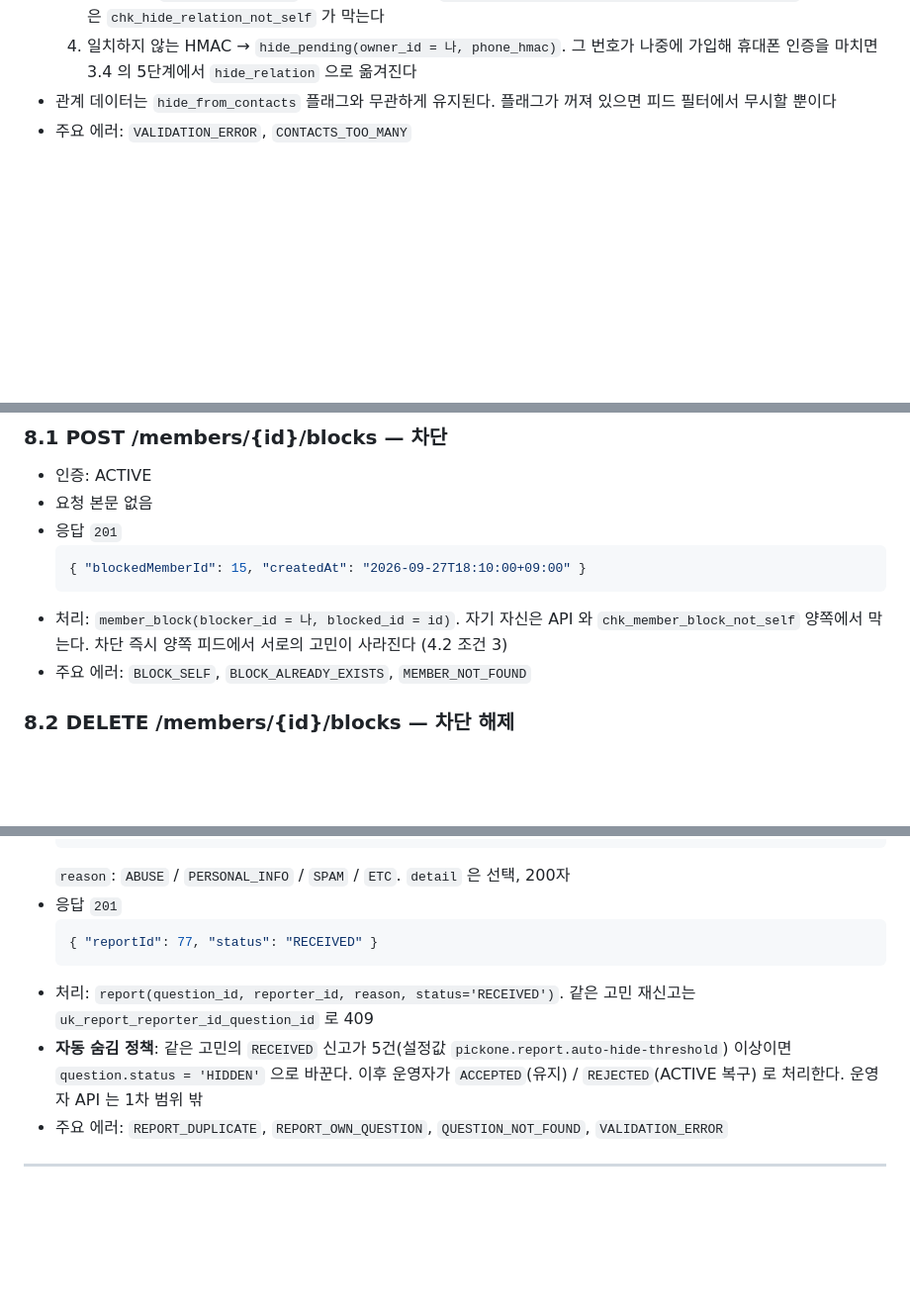
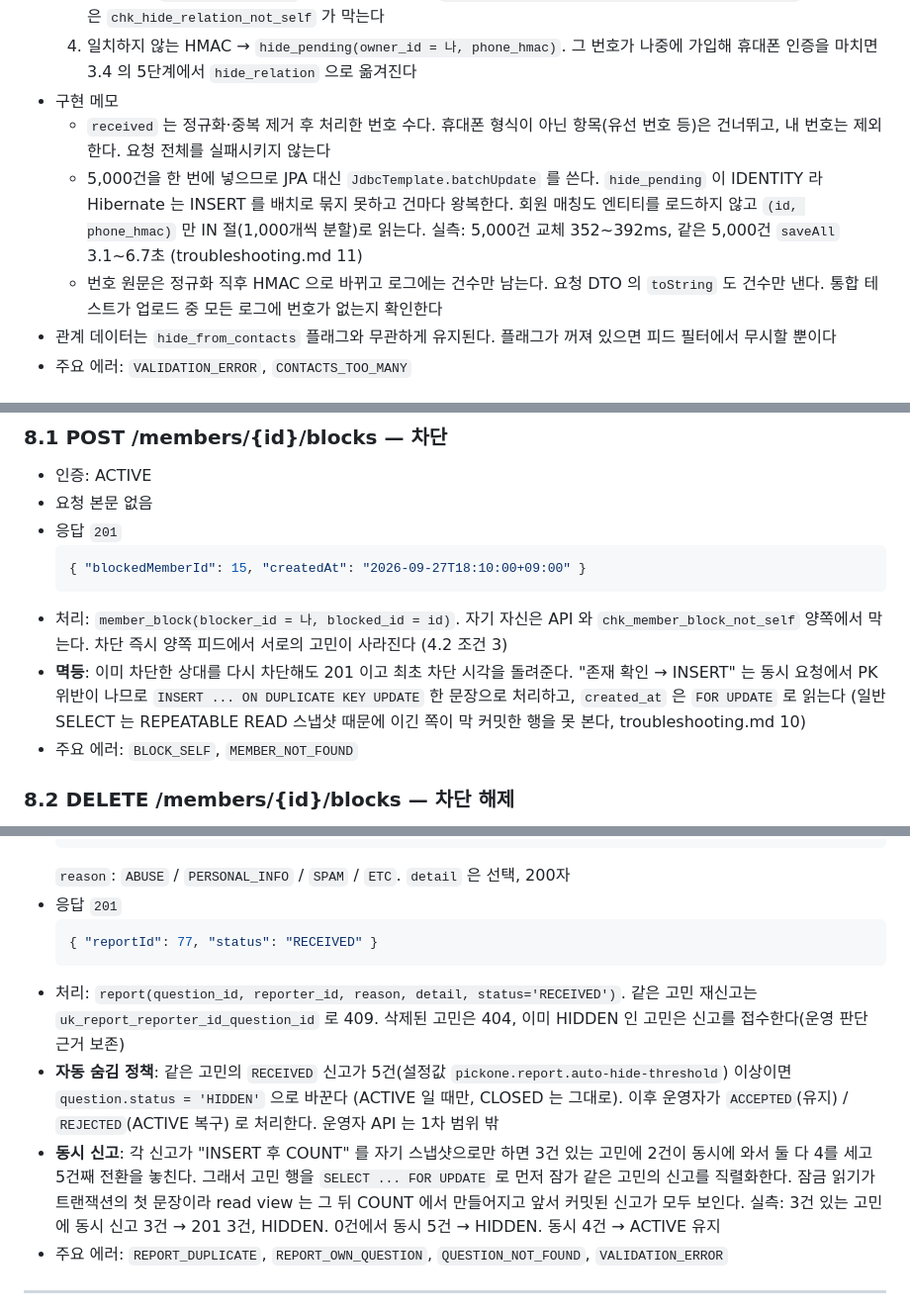
Before and after one commit to skan0421/pick-one, a Markdown page: docs/api.md, 3 parts joined by grey strips. Shown at 99% size. Drawn GitHub-style; blank space fills up the shorter version.

````diff
--- a/docs/api.md
+++ b/docs/api.md
@@ -690,6 +690,10 @@ interface SmsSender { void send(String phoneE164, String message); }
   2. 기존 `hide_relation(owner_id = 나)`, `hide_pending(owner_id = 나)` 삭제
   3. HMAC 이 `member.phone_hmac` 과 일치하는 회원 → `hide_relation(owner_id = 나, target_member_id)`. 자기 자신은 `chk_hide_relation_not_self` 가 막는다
   4. 일치하지 않는 HMAC → `hide_pending(owner_id = 나, phone_hmac)`. 그 번호가 나중에 가입해 휴대폰 인증을 마치면 3.4 의 5단계에서 `hide_relation` 으로 옮겨진다
+- 구현 메모
+  - `received` 는 정규화·중복 제거 후 처리한 번호 수다. 휴대폰 형식이 아닌 항목(유선 번호 등)은 건너뛰고, 내 번호는 제외한다. 요청 전체를 실패시키지 않는다
+  - 5,000건을 한 번에 넣으므로 JPA 대신 `JdbcTemplate.batchUpdate` 를 쓴다. `hide_pending` 이 IDENTITY 라 Hibernate 는 INSERT 를 배치로 묶지 못하고 건마다 왕복한다. 회원 매칭도 엔티티를 로드하지 않고 `(id, phone_hmac)` 만 IN 절(1,000개씩 분할)로 읽는다. 실측: 5,000건 교체 352~392ms, 같은 5,000건 `saveAll` 3.1~6.7초 (troubleshooting.md 11)
+  - 번호 원문은 정규화 직후 HMAC 으로 바뀌고 로그에는 건수만 남는다. 요청 DTO 의 `toString` 도 건수만 낸다. 통합 테스트가 업로드 중 모든 로그에 번호가 없는지 확인한다
 - 관계 데이터는 `hide_from_contacts` 플래그와 무관하게 유지된다. 플래그가 꺼져 있으면 피드 필터에서 무시할 뿐이다
 - 주요 에러: `VALIDATION_ERROR`, `CONTACTS_TOO_MANY`
 
@@ -717,7 +721,8 @@ interface SmsSender { void send(String phoneE164, String message); }
   { "blockedMemberId": 15, "createdAt": "2026-09-27T18:10:00+09:00" }
   ```
 - 처리: `member_block(blocker_id = 나, blocked_id = id)`. 자기 자신은 API 와 `chk_member_block_not_self` 양쪽에서 막는다. 차단 즉시 양쪽 피드에서 서로의 고민이 사라진다 (4.2 조건 3)
-- 주요 에러: `BLOCK_SELF`, `BLOCK_ALREADY_EXISTS`, `MEMBER_NOT_FOUND`
+- **멱등**: 이미 차단한 상대를 다시 차단해도 201 이고 최초 차단 시각을 돌려준다. "존재 확인 → INSERT" 는 동시 요청에서 PK 위반이 나므로 `INSERT ... ON DUPLICATE KEY UPDATE` 한 문장으로 처리하고, `created_at` 은 `FOR UPDATE` 로 읽는다 (일반 SELECT 는 REPEATABLE READ 스냅샷 때문에 이긴 쪽이 막 커밋한 행을 못 본다, troubleshooting.md 10)
+- 주요 에러: `BLOCK_SELF`, `MEMBER_NOT_FOUND`
 
 ### 8.2 DELETE /members/{id}/blocks — 차단 해제
 - 인증: ACTIVE
@@ -742,8 +747,9 @@ interface SmsSender { void send(String phoneE164, String message); }
   ```json
   { "reportId": 77, "status": "RECEIVED" }
   ```
-- 처리: `report(question_id, reporter_id, reason, status='RECEIVED')`. 같은 고민 재신고는 `uk_report_reporter_id_question_id` 로 409
-- **자동 숨김 정책**: 같은 고민의 `RECEIVED` 신고가 5건(설정값 `pickone.report.auto-hide-threshold`) 이상이면 `question.status = 'HIDDEN'` 으로 바꾼다. 이후 운영자가 `ACCEPTED`(유지) / `REJECTED`(ACTIVE 복구) 로 처리한다. 운영자 API 는 1차 범위 밖
+- 처리: `report(question_id, reporter_id, reason, detail, status='RECEIVED')`. 같은 고민 재신고는 `uk_report_reporter_id_question_id` 로 409. 삭제된 고민은 404, 이미 HIDDEN 인 고민은 신고를 접수한다(운영 판단 근거 보존)
+- **자동 숨김 정책**: 같은 고민의 `RECEIVED` 신고가 5건(설정값 `pickone.report.auto-hide-threshold`) 이상이면 `question.status = 'HIDDEN'` 으로 바꾼다 (ACTIVE 일 때만, CLOSED 는 그대로). 이후 운영자가 `ACCEPTED`(유지) / `REJECTED`(ACTIVE 복구) 로 처리한다. 운영자 API 는 1차 범위 밖
+- **동시 신고**: 각 신고가 "INSERT 후 COUNT" 를 자기 스냅샷으로만 하면 3건 있는 고민에 2건이 동시에 와서 둘 다 4를 세고 5건째 전환을 놓친다. 그래서 고민 행을 `SELECT ... FOR UPDATE` 로 먼저 잠가 같은 고민의 신고를 직렬화한다. 잠금 읽기가 트랜잭션의 첫 문장이라 read view 는 그 뒤 COUNT 에서 만들어지고 앞서 커밋된 신고가 모두 보인다. 실측: 3건 있는 고민에 동시 신고 3건 → 201 3건, HIDDEN. 0건에서 동시 5건 → HIDDEN. 동시 4건 → ACTIVE 유지
 - 주요 에러: `REPORT_DUPLICATE`, `REPORT_OWN_QUESTION`, `QUESTION_NOT_FOUND`, `VALIDATION_ERROR`
 
 ---
````
Also changed, not shown: other parts of docs/api.md (+1 -1 lines), docs/troubleshooting.md (+61 -0 lines).
